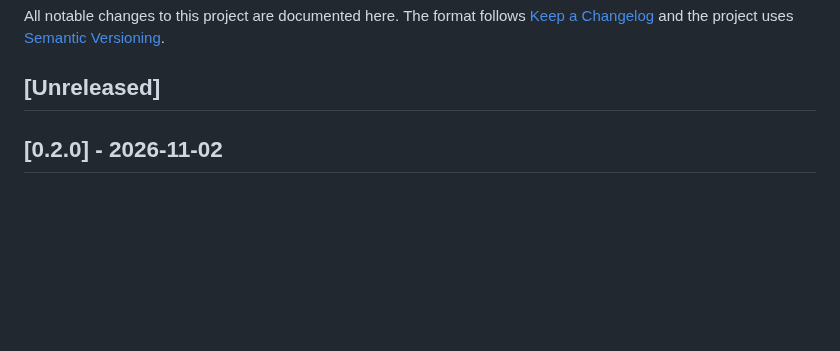
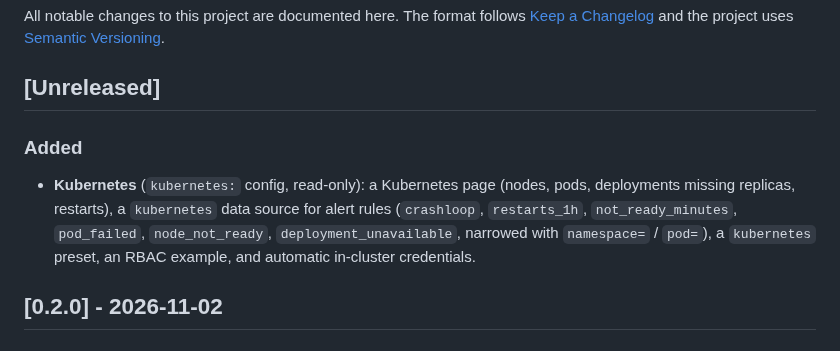
Before and after one commit to nikhilrai-tech/Nigrani, a Markdown page: CHANGELOG.md, the part around the change. Rendered like a GitHub page; blank space fills up the shorter version.

```diff
--- a/CHANGELOG.md
+++ b/CHANGELOG.md
@@ -4,6 +4,12 @@ All notable changes to this project are documented here. The format follows
 [Keep a Changelog](https://keepachangelog.com/en/1.1.0/) and the project uses [Semantic Versioning](https://semver.org/).
 
 ## [Unreleased]
+
+### Added
+- **Kubernetes** (`kubernetes:` config, read-only): a Kubernetes page (nodes, pods, deployments missing replicas, restarts),
+  a `kubernetes` data source for alert rules (`crashloop`, `restarts_1h`, `not_ready_minutes`, `pod_failed`,
+  `node_not_ready`, `deployment_unavailable`, narrowed with `namespace=` / `pod=`), a `kubernetes` preset, an RBAC
+  example, and automatic in-cluster credentials.
 
 ## [0.2.0] - 2026-11-02
 
```
Also changed, not shown: README.md (+38 -0 lines), docs/screenshots/kubernetes.png (added), 14 other files.
